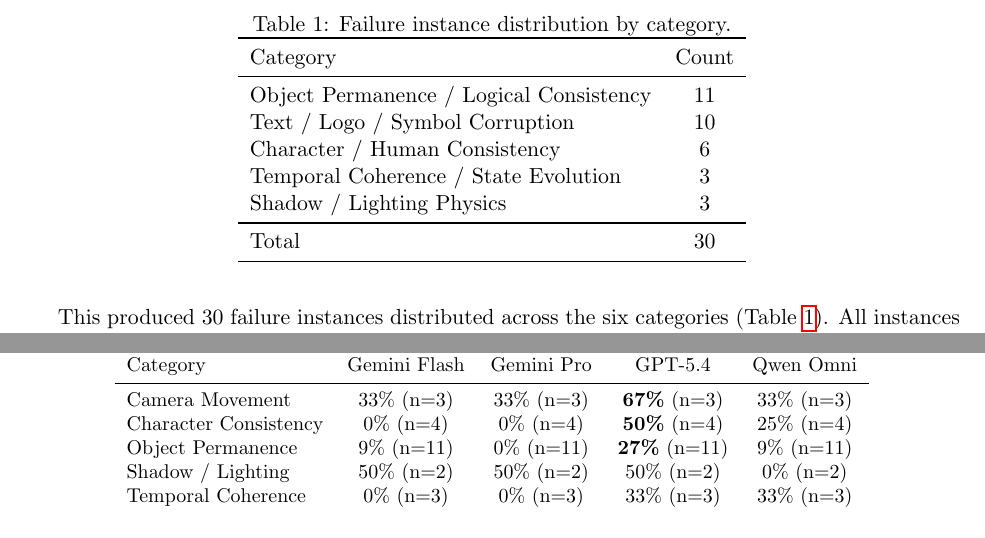
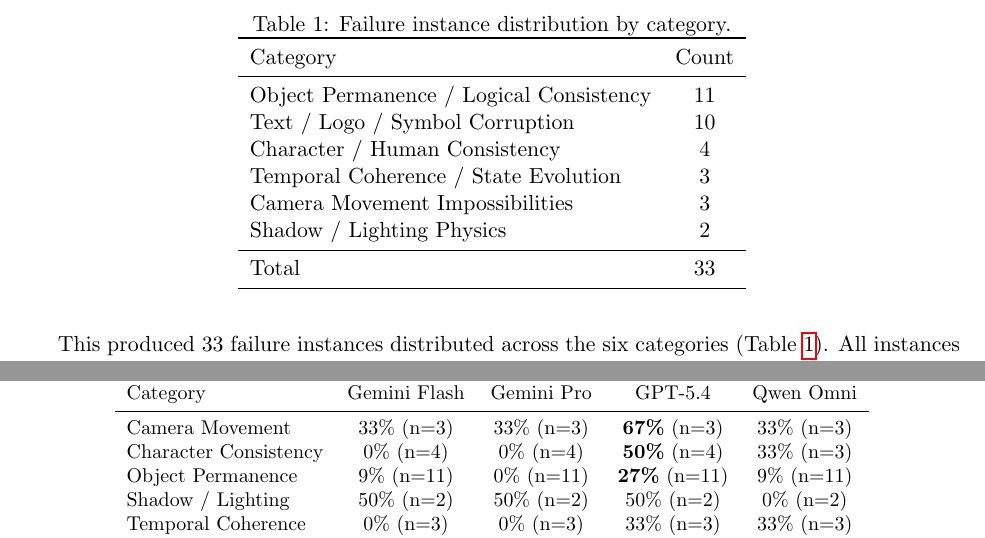
Before and after one commit to haoran-wu/philo-lab-test-take-home-project, a LaTeX paper (report/report.tex): two parts of pages 3 and 4 of 9, joined at a grey line, cut so that both start at the same text. Compiled offline with pdfLaTeX.

Commit message:
Add alternate evaluator report draft

```diff
--- a/report/report.tex
+++ b/report/report.tex
@@ -62,7 +62,7 @@
 
 We work with six AI-generated video clips (two each featuring a doctor scene, a man in an interior setting, and a woman in a bar setting). For each clip, one of the authors watched the video and identified segments containing clear visual defects. Failure instances were annotated with: the affected frame range, a set of key frames selected to maximally expose the defect, a natural-language description of the failure (\textit{human\_judgment}), a targeted binary question (\textit{targeted\_question}) phrased without leading hints, and an expected answer.
 
-This produced 30 failure instances distributed across the six categories (Table~\ref{tab:distribution}). All instances are human=FAIL by construction; we do not include negative controls in this study.
+This produced 33 failure instances distributed across the six categories (Table~\ref{tab:distribution}). All instances are human=FAIL by construction; we do not include negative controls in this study.
 
 \begin{table}[h]
 \centering
@@ -74,11 +74,12 @@
 \midrule
 Object Permanence / Logical Consistency & 11 \\
 Text / Logo / Symbol Corruption & 10 \\
-Character / Human Consistency & 6 \\
+Character / Human Consistency & 4 \\
 Temporal Coherence / State Evolution & 3 \\
-Shadow / Lighting Physics & 3 \\
+Camera Movement Impossibilities & 3 \\
+Shadow / Lighting Physics & 2 \\
 \midrule
-Total & 30 \\% TODO: add camera movement if applicable
+Total & 33 \\
 \bottomrule
 \end{tabular}
 \end{table}
@@ -137,7 +138,7 @@
 Category & Gemini Flash & Gemini Pro & GPT-5.4 & Qwen Omni \\
 \midrule
 Camera Movement & 33\% (n=3) & 33\% (n=3) & \textbf{67\%} (n=3) & 33\% (n=3) \\
-Character Consistency & 0\% (n=4) & 0\% (n=4) & \textbf{50\%} (n=4) & 25\% (n=4) \\
+Character Consistency & 0\% (n=4) & 0\% (n=4) & \textbf{50\%} (n=4) & 33\% (n=3) \\
 Object Permanence & 9\% (n=11) & 0\% (n=11) & \textbf{27\%} (n=11) & 9\% (n=11) \\
 Shadow / Lighting & 50\% (n=2) & 50\% (n=2) & 50\% (n=2) & 0\% (n=2) \\
 Temporal Coherence & 0\% (n=3) & 0\% (n=3) & 33\% (n=3) & 33\% (n=3) \\
```
Also changed, not shown: 1 other file.
